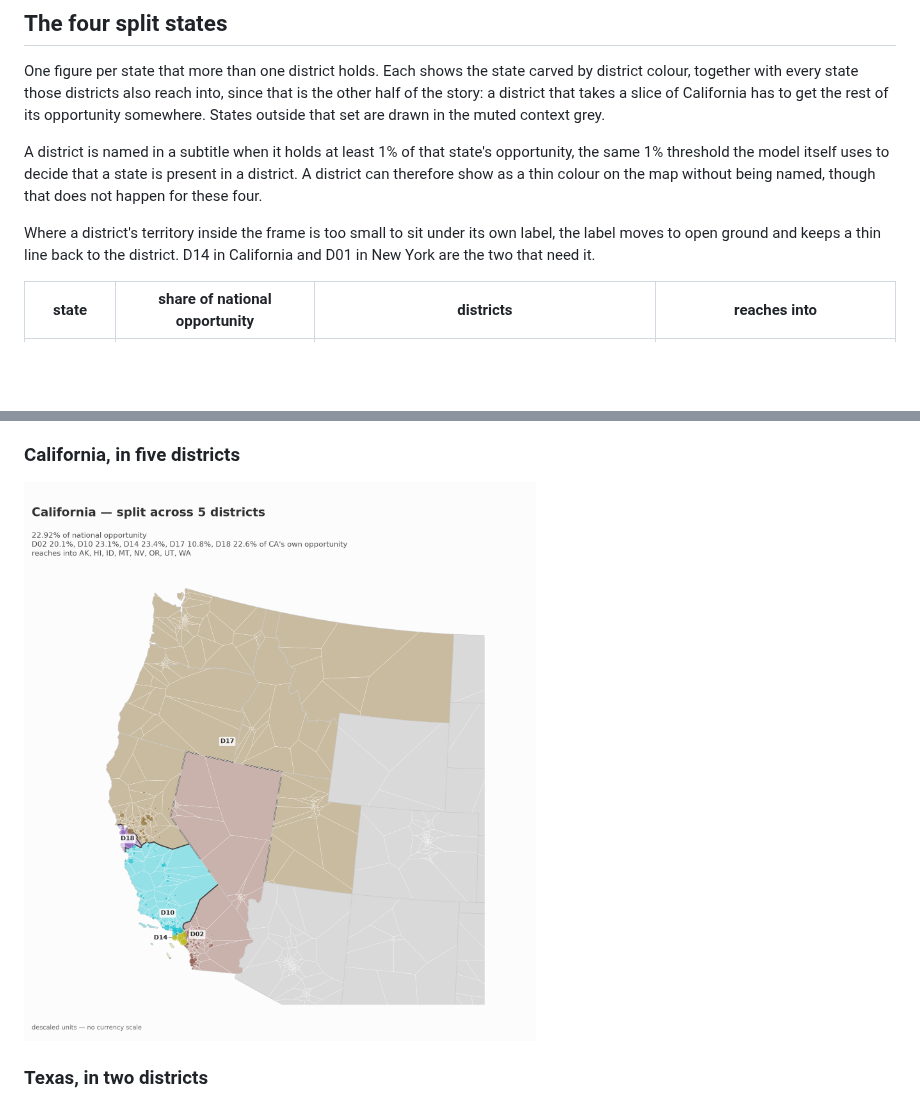
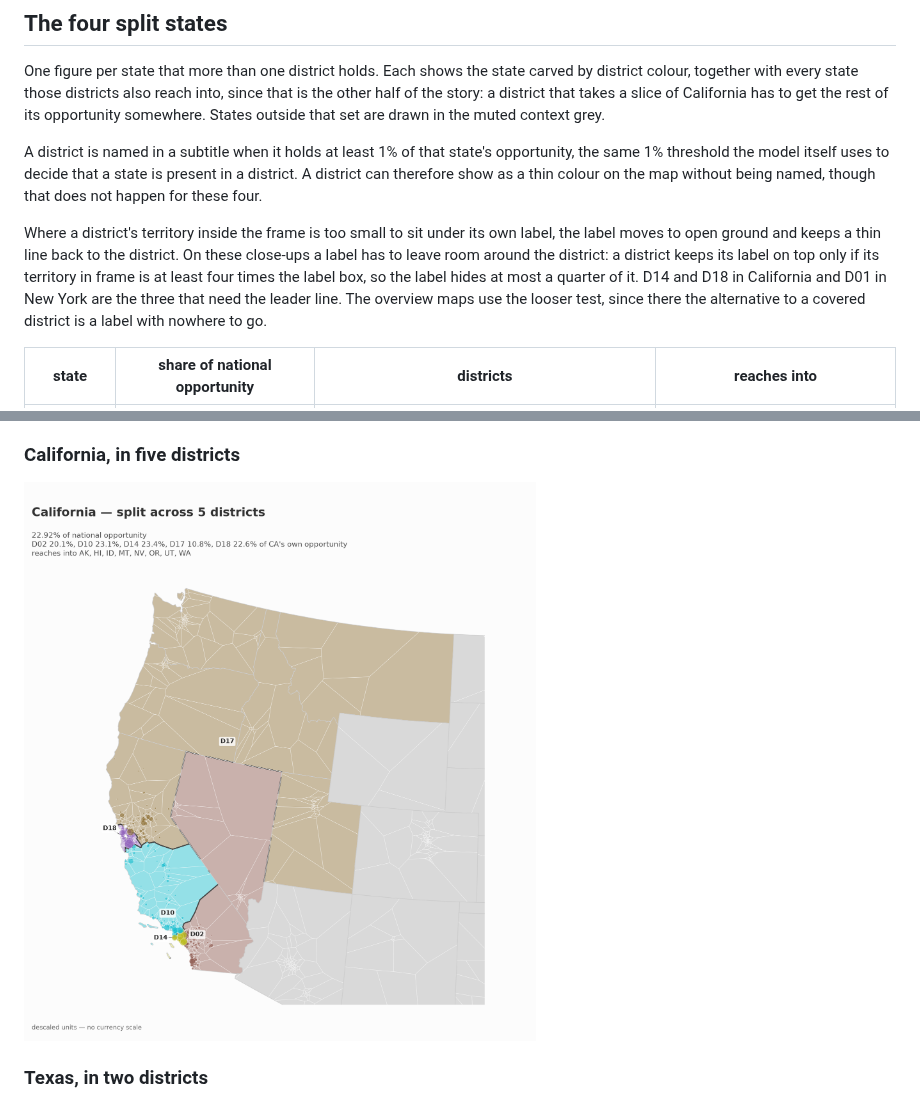
Before and after one commit to helios1168/td, a Markdown page: figures/headline/README.md, 2 parts joined by grey strips. GitHub-like rendering; pictures changed too: figures/headline/state_CA.png; blank space fills up the shorter version.

```diff
--- a/figures/headline/README.md
+++ b/figures/headline/README.md
@@ -59,8 +59,12 @@ can therefore show as a thin colour on the map without being named, though that
 for these four.
 
 Where a district's territory inside the frame is too small to sit under its own label, the label
-moves to open ground and keeps a thin line back to the district. D14 in California and D01 in
-New York are the two that need it.
+moves to open ground and keeps a thin line back to the district. On these close-ups a label has
+to leave room around the district: a district keeps its label on top only if its territory in
+frame is at least four times the label box, so the label hides at most a quarter of it. D14 and
+D18 in California and D01 in New York are the three that need the leader line. The overview maps
+use the looser test, since there the alternative to a covered district is a label with nowhere
+to go.
 
 | state | share of national opportunity | districts | reaches into |
 |---|---|---|---|
```
Also changed, not shown: 2 other files.
